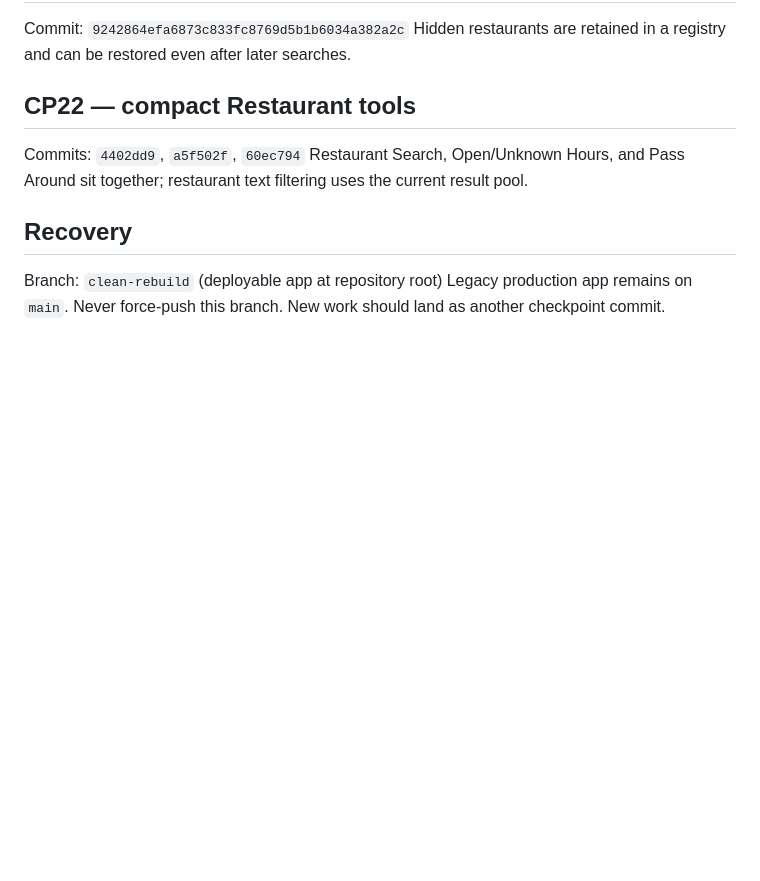
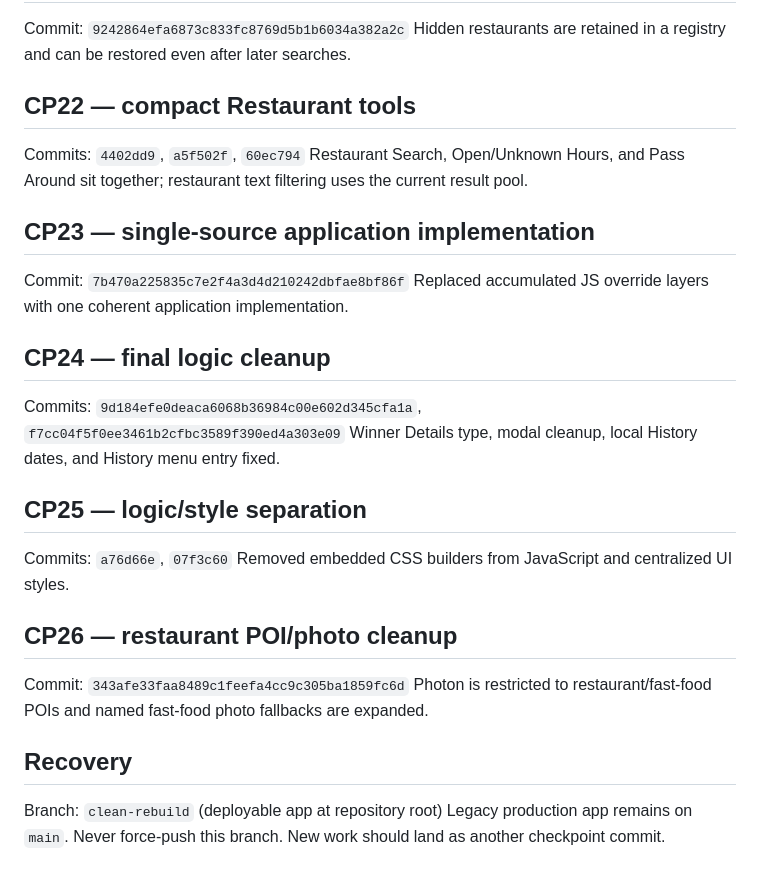
Before and after one commit to bdd79797979797979797979-web/dinliminates1, a Markdown page: SAVEPOINTS.md, the part around the change. Rendered like a GitHub page; blank space fills up the shorter version.

Commit message:
CHECKPOINT 26: finalize latest clean rebuild recovery points

```diff
--- a/SAVEPOINTS.md
+++ b/SAVEPOINTS.md
@@ -92,6 +92,22 @@ Hidden restaurants are retained in a registry and can be restored even after lat
 Commits: `4402dd9`, `a5f502f`, `60ec794`
 Restaurant Search, Open/Unknown Hours, and Pass Around sit together; restaurant text filtering uses the current result pool.
 
+## CP23 — single-source application implementation
+Commit: `7b470a225835c7e2f4a3d4d210242dbfae8bf86f`
+Replaced accumulated JS override layers with one coherent application implementation.
+
+## CP24 — final logic cleanup
+Commits: `9d184efe0deaca6068b36984c00e602d345cfa1a`, `f7cc04f5f0ee3461b2cfbc3589f390ed4a303e09`
+Winner Details type, modal cleanup, local History dates, and History menu entry fixed.
+
+## CP25 — logic/style separation
+Commits: `a76d66e`, `07f3c60`
+Removed embedded CSS builders from JavaScript and centralized UI styles.
+
+## CP26 — restaurant POI/photo cleanup
+Commit: `343afe33faa8489c1feefa4cc9c305ba1859fc6d`
+Photon is restricted to restaurant/fast-food POIs and named fast-food photo fallbacks are expanded.
+
 ## Recovery
 Branch: `clean-rebuild` (deployable app at repository root)
 Legacy production app remains on `main`.
```
